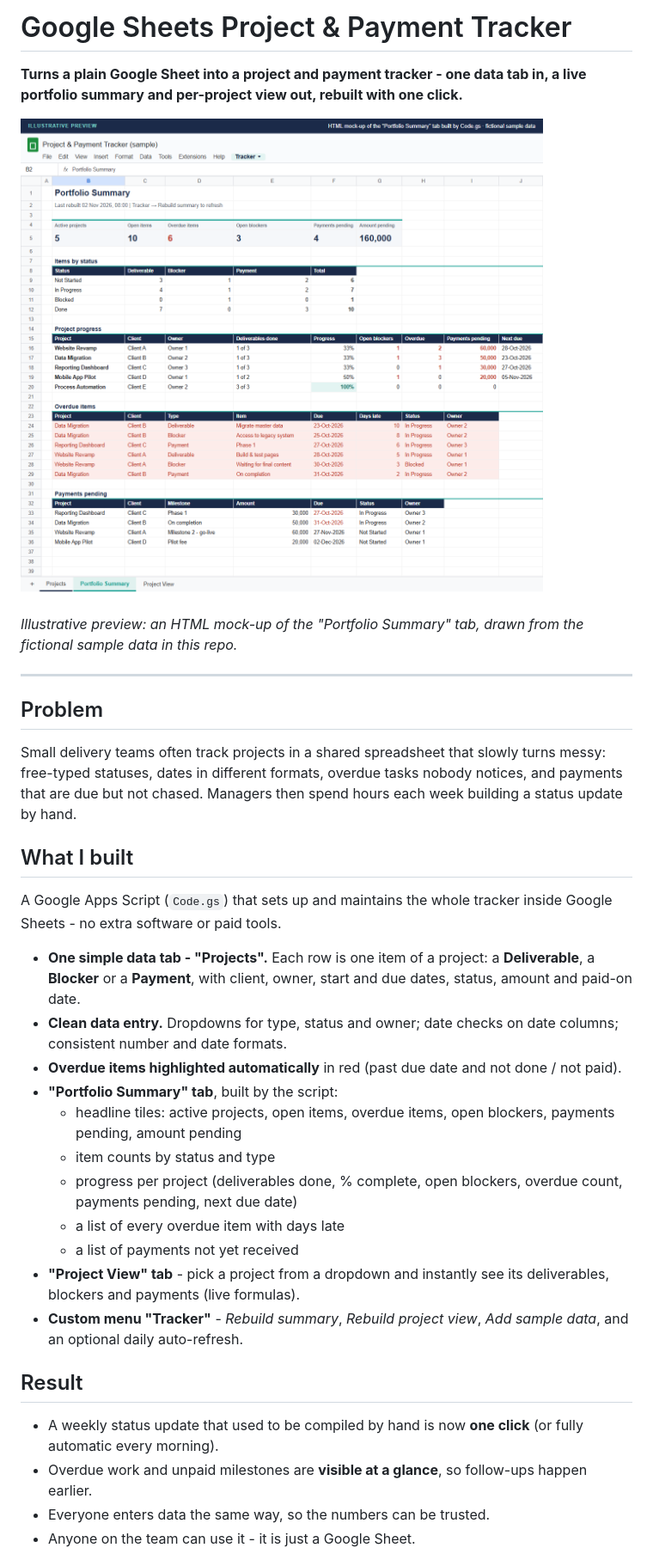
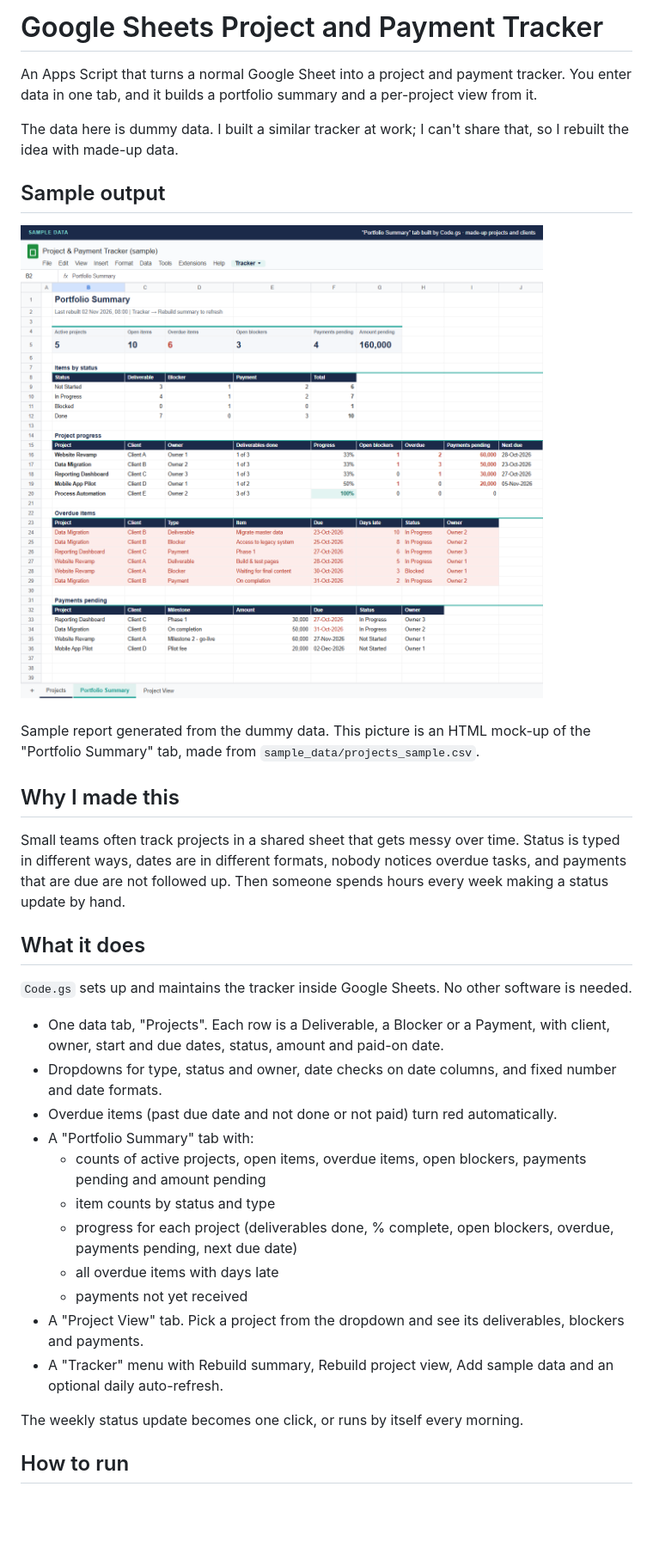
Before and after one commit to Prii0582/google-sheets-project-tracker, a Markdown page: README.md, the part around one of its changes. Shown at 86% size. Drawn GitHub-style; pictures changed too: docs/preview.png; blank space fills up the shorter version.

```diff
--- a/README.md
+++ b/README.md
@@ -1,37 +1,36 @@
-# Google Sheets Project & Payment Tracker
+# Google Sheets Project and Payment Tracker
 
-**Turns a plain Google Sheet into a project and payment tracker - one data tab in, a live portfolio summary and per-project view out, rebuilt with one click.**
+An Apps Script that turns a normal Google Sheet into a project and payment tracker. You enter data in one tab, and it builds a portfolio summary and a per-project view from it.
 
-![Illustrative preview of the Portfolio Summary tab](docs/preview.png)
+The data here is dummy data. I built a similar tracker at work; I can't share that, so I rebuilt the idea with made-up data.
 
-*Illustrative preview: an HTML mock-up of the "Portfolio Summary" tab, drawn from the fictional sample data in this repo.*
+## Sample output
 
----
+![Portfolio Summary tab](docs/preview.png)
 
-## Problem
+Sample report generated from the dummy data. This picture is an HTML mock-up of the "Portfolio Summary" tab, made from `sample_data/projects_sample.csv`.
 
-Small delivery teams often track projects in a shared spreadsheet that slowly turns messy: free-typed statuses, dates in different formats, overdue tasks nobody notices, and payments that are due but not chased. Managers then spend hours each week building a status update by hand.
+## Why I made this
 
-## What I built
+Small teams often track projects in a shared sheet that gets messy over time. Status is typed in different ways, dates are in different formats, nobody notices overdue tasks, and payments that are due are not followed up. Then someone spends hours every week making a status update by hand.
 
-A Google Apps Script (`Code.gs`) that sets up and maintains the whole tracker inside Google Sheets - no extra software or paid tools.
+## What it does
 
-- **One simple data tab - "Projects".** Each row is one item of a project: a **Deliverable**, a **Blocker** or a **Payment**, with client, owner, start and due dates, status, amount and paid-on date.
-- **Clean data entry.** Dropdowns for type, status and owner; date checks on date columns; consistent number and date formats.
-- **Overdue items highlighted automatically** in red (past due date and not done / not paid).
-- **"Portfolio Summary" tab**, built by the script:
-  - headline tiles: active projects, open items, overdue items, open blockers, payments pending, amount pending
+`Code.gs` sets up and maintains the tracker inside Google Sheets. No other software is needed.
+
+- One data tab, "Projects". Each row is a Deliverable, a Blocker or a Payment, with client, owner, start and due dates, status, amount and paid-on date.
+- Dropdowns for type, status and owner, date checks on date columns, and fixed number and date formats.
+- Overdue items (past due date and not done or not paid) turn red automatically.
+- A "Portfolio Summary" tab with:
+  - counts of active projects, open items, overdue items, open blockers, payments pending and amount pending
   - item counts by status and type
-  - progress per project (deliverables done, % complete, open blockers, overdue count, payments pending, next due date)
-  - a list of every overdue item with days late
-  - a list of payments not yet received
-- **"Project View" tab** - pick a project from a dropdown and instantly see its deliverables, blockers and payments (live formulas).
-- **Custom menu "Tracker"** - *Rebuild summary*, *Rebuild project view*, *Add sample data*, and an optional daily auto-refresh.
+  - progress for each project (deliverables done, % complete, open blockers, overdue, payments pending, next due date)
+  - all overdue items with days late
+  - payments not yet received
+- A "Project View" tab. Pick a project from the dropdown and see its deliverables, blockers and payments.
+- A "Tracker" menu with Rebuild summary, Rebuild project view, Add sample data and an optional daily auto-refresh.
 
-## Result
+The weekly status update becomes one click, or runs by itself every morning.
 
-- A weekly status update that used to be compiled by hand is now **one click** (or fully automatic every morning).
-- Overdue work and unpaid milestones are **visible at a glance**, so follow-ups happen earlier.
-- Everyone enters data the same way, so the numbers can be trusted.
-- Anyone on the team can use it - it is just a Google Sheet.
+## How to run
 
```
Also changed, not shown: other parts of README.md (+11 -33 lines), 2 other files.
